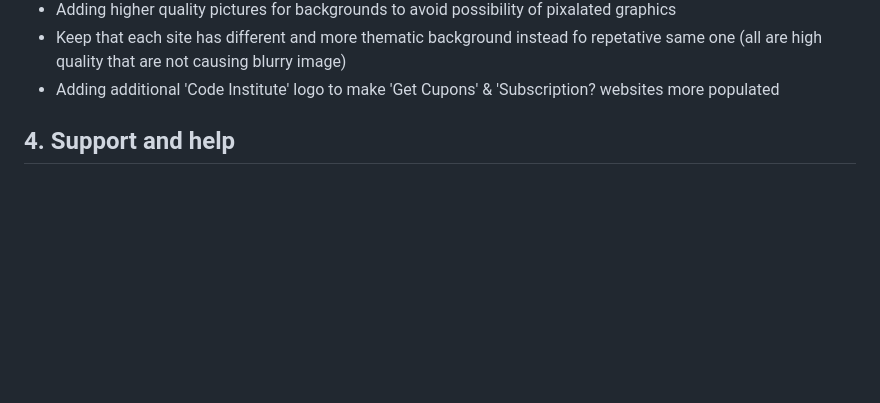
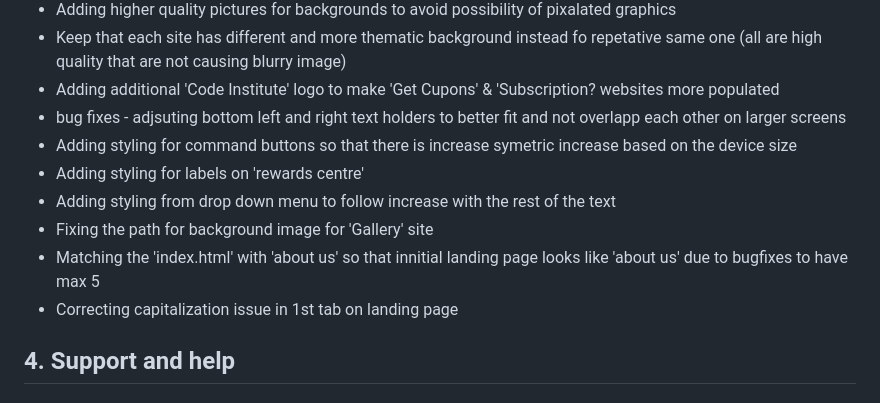
Before and after one commit to Agnogh/pirate-resort, a Markdown page: README.md, the part around the change. Drawn GitHub-style; blank space fills up the shorter version.

Commit message:
adding additional bugfixes in ReadMe file

```diff
--- a/README.md
+++ b/README.md
@@ -468,6 +468,13 @@ The ones that were fixed after were:
 - Adding higher quality pictures for backgrounds to avoid possibility of pixalated graphics
 - Keep that each site has different and more thematic background instead fo repetative same one (all are high quality that are not causing blurry image)
 - Adding additional 'Code Institute' logo to make 'Get Cupons' & 'Subscription? websites more populated
+- bug fixes - adjsuting bottom left and right text holders to better fit and not overlapp each other on larger screens
+- Adding styling for command buttons so that there is increase symetric increase based on the device size
+- Adding styling for labels on 'rewards centre'
+- Adding styling from drop down menu to follow increase with the rest of the text
+- Fixing the path for background image for 'Gallery' site
+- Matching the 'index.html' with 'about us' so that innitial landing page looks like 'about us' due to bugfixes to have max 5
+- Correcting capitalization issue in 1st tab on landing page
 
 
 ## **4. Support and help**
```
